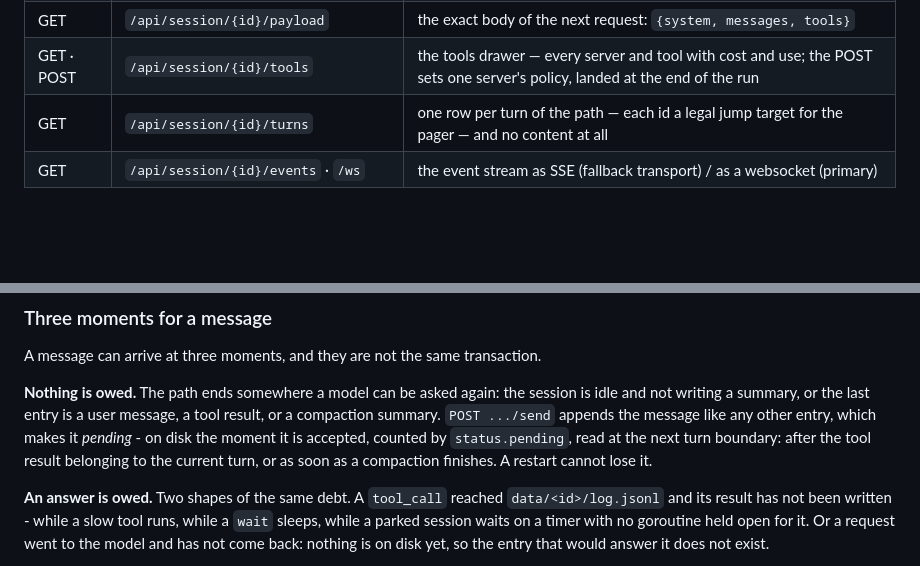
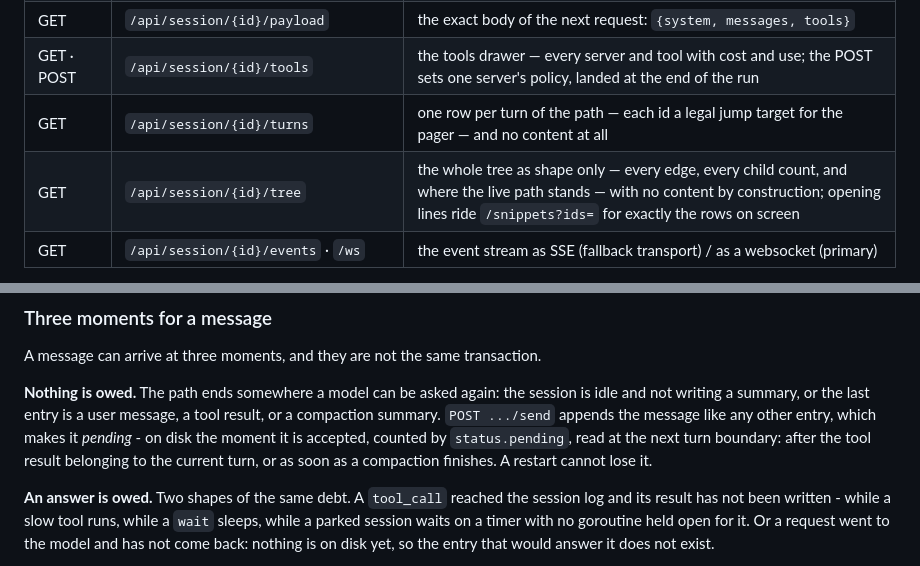
Before and after one commit to cs8425/bareloop, a Markdown page: README.md, 2 parts joined by grey strips. Drawn GitHub-style; blank space fills up the shorter version.

Commit message:
[docs] add api for tree

```diff
--- a/README.md
+++ b/README.md
@@ -652,6 +652,7 @@ otherwise the model answers in whatever it prefers
 | GET | `/api/session/{id}/payload` | the exact body of the next request: `{system, messages, tools}` |
 | GET · POST | `/api/session/{id}/tools` | the tools drawer — every server and tool with cost and use; the POST sets one server's policy, landed at the end of the run |
 | GET | `/api/session/{id}/turns` | one row per turn of the path — each id a legal jump target for the pager — and no content at all |
+| GET | `/api/session/{id}/tree` | the whole tree as shape only — every edge, every child count, and where the live path stands — with no content by construction; opening lines ride `/snippets?ids=` for exactly the rows on screen |
 | GET | `/api/session/{id}/events` · `/ws` | the event stream as SSE (fallback transport) / as a websocket (primary) |
 
 The two promises this table rests on are worth memorising; the parameters, the `window` fields,
@@ -686,7 +687,7 @@ the message like any other entry, which makes it *pending* - on disk the moment
 `status.pending`, read at the next turn boundary: after the tool result belonging to the current turn, or as
 soon as a compaction finishes. A restart cannot lose it.
 
-**An answer is owed.** Two shapes of the same debt. A `tool_call` reached `data/<id>/log.jsonl` and its result
+**An answer is owed.** Two shapes of the same debt. A `tool_call` reached the session log and its result
 has not been written - while a slow tool runs, while a `wait` sleeps, while a parked session waits on a timer
 with no goroutine held open for it. Or a request went to the model and has not come back: nothing is on disk
 yet, so the entry that would answer it does not exist.
```
Also changed, not shown: docs/api.md (+39 -2 lines).
